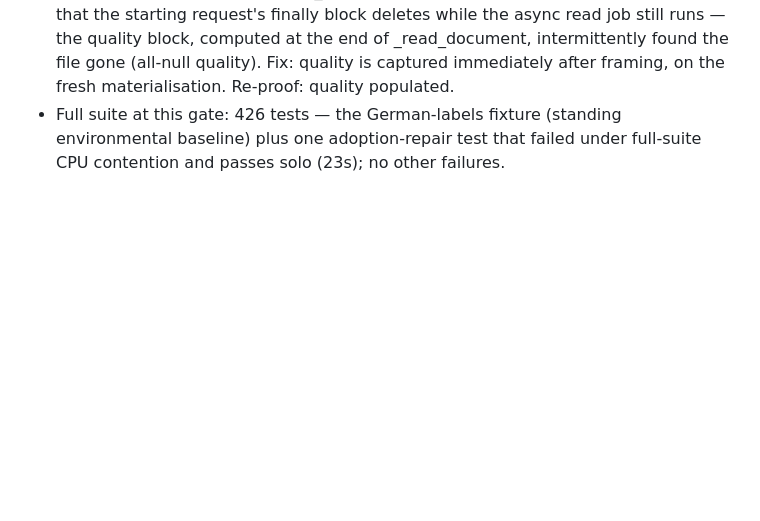
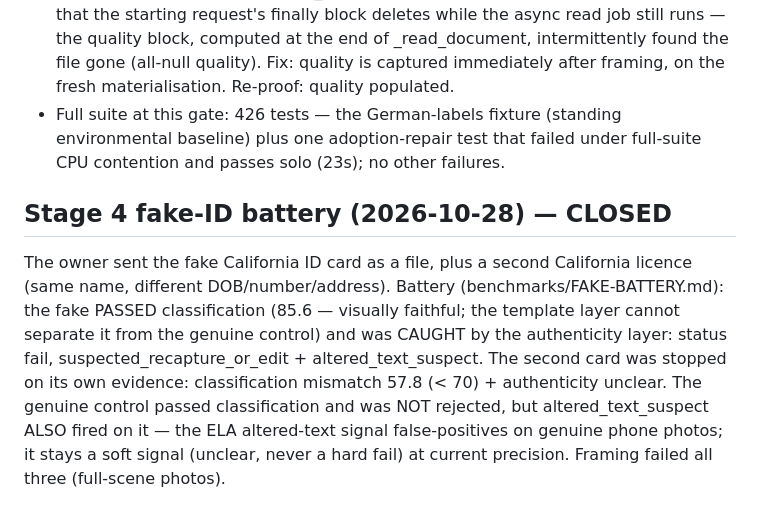
Before and after one commit to kilomene/KYC, a Markdown page: docs/DECISIONS.md, the part around the change. Drawn GitHub-style; blank space fills up the shorter version.

Commit message:
sync: docs/DECISIONS.md

```diff
--- a/docs/DECISIONS.md
+++ b/docs/DECISIONS.md
@@ -601,3 +601,17 @@ Owner's orders, in sequence: "We can use both" (Tesseract + PaddleOCR); "build t
 - Capability battery complete: benchmarks/OCR-DUAL-EVAL.md. Headline: UNIFIED 31/43 applicable fields vs TESS 25/43 and PADDLE 26/43 across the 11-case labelled set; unified never below the best single engine on any case. No-gain findings recorded honestly in the eval: the OpenCV barcode arms decoded nothing zxing missed (CA back PDF417 still undecodable at that photo's resolution across all three decoder families), and the ResNet-10 portrait fallback added zero saves on this set (both detectors miss the same three small portraits). Both stay wired as zero-cost redundancy with NO capability claimed.
 - Deployed proof (production, owner-test tenant, synthetic passport): read payload reports cross_engine.engines ["tesseract","paddle"], complete read. The first deployed proof exposed a race: _fs materialises per-request decrypted temp copies that the starting request's finally block deletes while the async read job still runs — the quality block, computed at the end of _read_document, intermittently found the file gone (all-null quality). Fix: quality is captured immediately after framing, on the fresh materialisation. Re-proof: quality populated.
 - Full suite at this gate: 426 tests — the German-labels fixture (standing environmental baseline) plus one adoption-repair test that failed under full-suite CPU contention and passes solo (23s); no other failures.
+
+## Stage 4 fake-ID battery (2026-10-28) — CLOSED
+The owner sent the fake California ID card as a file, plus a second
+California licence (same name, different DOB/number/address). Battery
+(benchmarks/FAKE-BATTERY.md): the fake PASSED classification (85.6 —
+visually faithful; the template layer cannot separate it from the
+genuine control) and was CAUGHT by the authenticity layer: status
+fail, suspected_recapture_or_edit + altered_text_suspect. The second
+card was stopped on its own evidence: classification mismatch 57.8
+(< 70) + authenticity unclear. The genuine control passed
+classification and was NOT rejected, but altered_text_suspect ALSO
+fired on it — the ELA altered-text signal false-positives on genuine
+phone photos; it stays a soft signal (unclear, never a hard fail) at
+current precision. Framing failed all three (full-scene photos).
```
